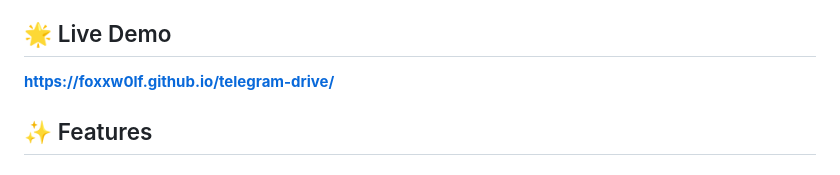
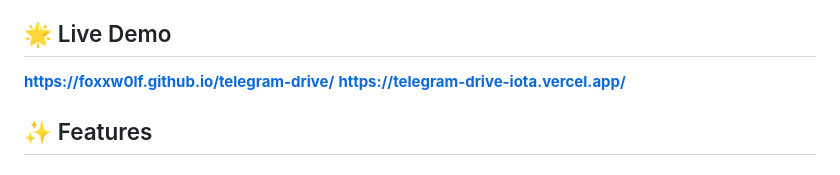
Before and after one commit to foxxw0lf/telegram-drive, a Markdown page: README.md, the part around the change. Drawn GitHub-style.

```diff
--- a/README.md
+++ b/README.md
@@ -4,6 +4,7 @@ Web-based file manager for Telegram bots. Manage and organize files stored in yo
 
 ## 🌟 Live Demo
 **[https://foxxw0lf.github.io/telegram-drive/](https://foxxw0lf.github.io/telegram-drive/)**
+**[https://telegram-drive-iota.vercel.app/](https://telegram-drive-iota.vercel.app/)**
 
 ## ✨ Features
 
```
